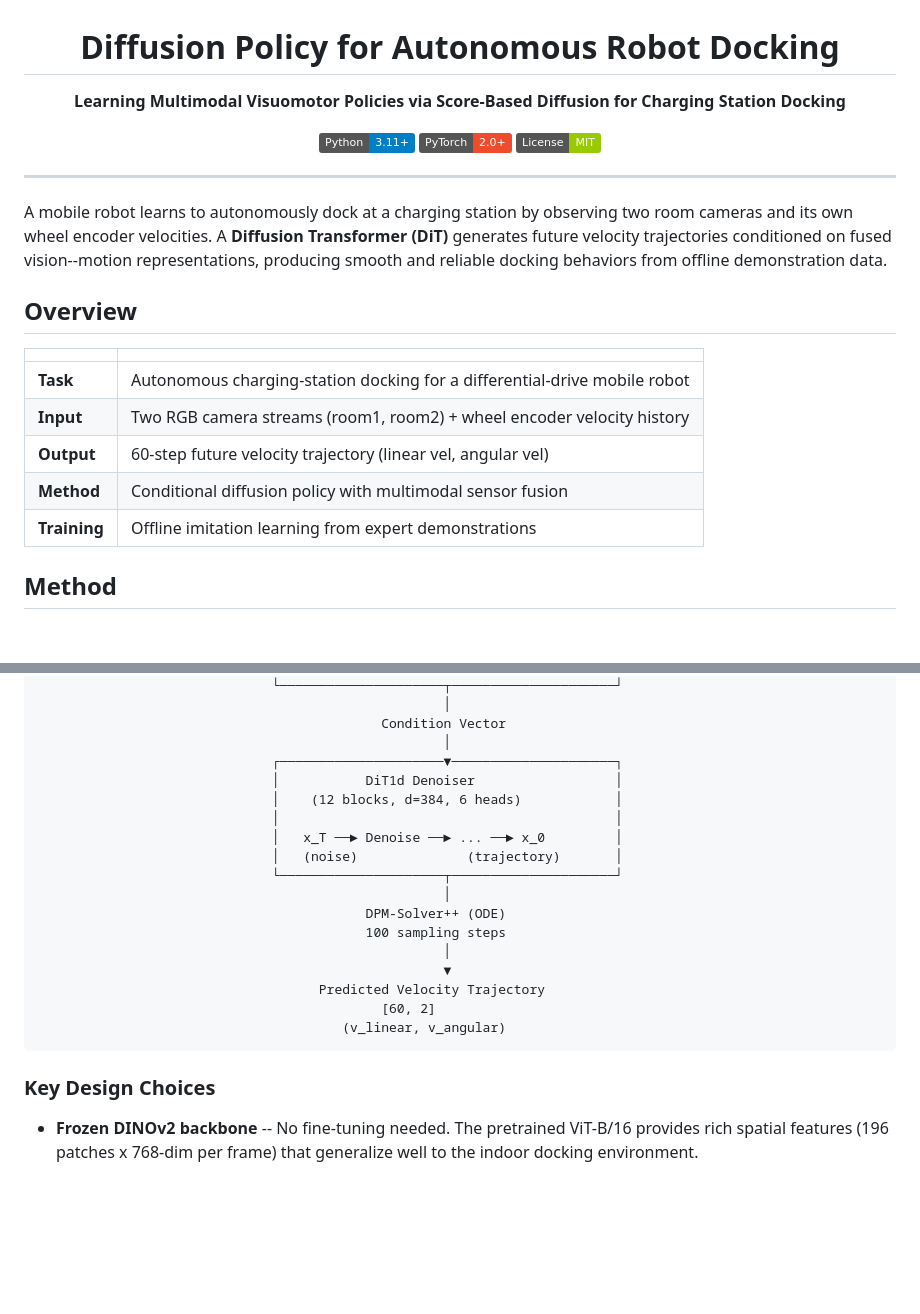
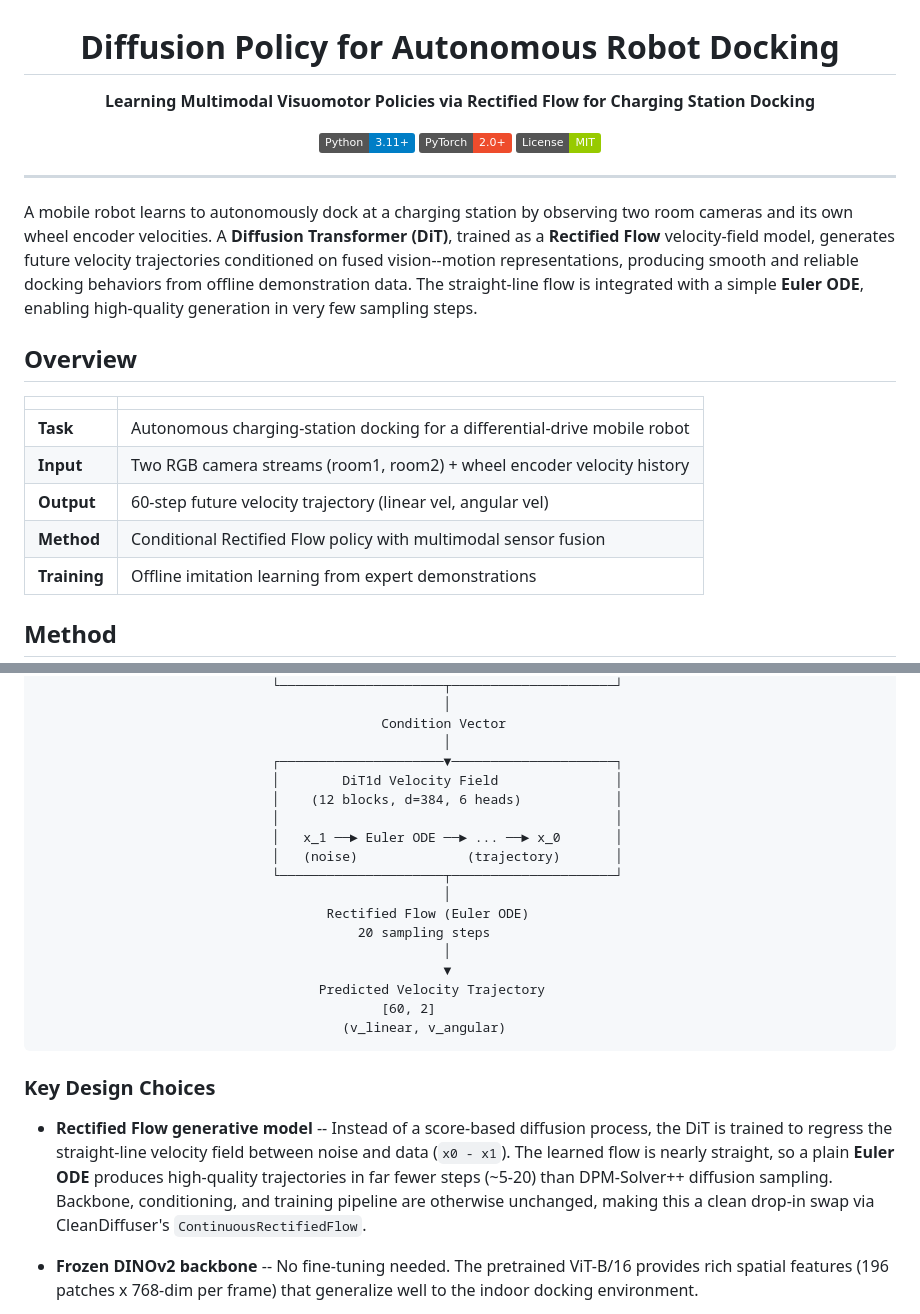
Before and after one commit to JJUNE0/diffusion_policy_robot_docking, a Markdown page: README.md, 2 parts joined by grey strips. GitHub-like rendering; badges without logos; blank space fills up the shorter version.

````diff
--- a/README.md
+++ b/README.md
@@ -2,7 +2,7 @@
 
 # Diffusion Policy for Autonomous Robot Docking
 
-**Learning Multimodal Visuomotor Policies via Score-Based Diffusion for Charging Station Docking**
+**Learning Multimodal Visuomotor Policies via Rectified Flow for Charging Station Docking**
 
 [![Python 3.11+](https://img.shields.io/badge/Python-3.11%2B-blue.svg)](https://www.python.org/)
 [![PyTorch 2.0+](https://img.shields.io/badge/PyTorch-2.0%2B-ee4c2c.svg)](https://pytorch.org/)
@@ -12,7 +12,7 @@
 
 ---
 
-A mobile robot learns to autonomously dock at a charging station by observing two room cameras and its own wheel encoder velocities. A **Diffusion Transformer (DiT)** generates future velocity trajectories conditioned on fused vision--motion representations, producing smooth and reliable docking behaviors from offline demonstration data.
+A mobile robot learns to autonomously dock at a charging station by observing two room cameras and its own wheel encoder velocities. A **Diffusion Transformer (DiT)**, trained as a **Rectified Flow** velocity-field model, generates future velocity trajectories conditioned on fused vision--motion representations, producing smooth and reliable docking behaviors from offline demonstration data. The straight-line flow is integrated with a simple **Euler ODE**, enabling high-quality generation in very few sampling steps.
 
 ## Overview
 
@@ -21,7 +21,7 @@ A mobile robot learns to autonomously dock at a charging station by observing tw
 | **Task** | Autonomous charging-station docking for a differential-drive mobile robot |
 | **Input** | Two RGB camera streams (room1, room2) + wheel encoder velocity history |
 | **Output** | 60-step future velocity trajectory (linear vel, angular vel) |
-| **Method** | Conditional diffusion policy with multimodal sensor fusion |
+| **Method** | Conditional Rectified Flow policy with multimodal sensor fusion |
 | **Training** | Offline imitation learning from expert demonstrations |
 
 ## Method
@@ -60,15 +60,15 @@ A mobile robot learns to autonomously dock at a charging station by observing tw
                                             Condition Vector
                                                     │
                               ┌─────────────────────▼─────────────────────┐
-                              │           DiT1d Denoiser                  │
+                              │        DiT1d Velocity Field               │
                               │    (12 blocks, d=384, 6 heads)            │
                               │                                           │
-                              │   x_T ──► Denoise ──► ... ──► x_0         │
+                              │   x_1 ──► Euler ODE ──► ... ──► x_0       │
                               │   (noise)              (trajectory)       │
                               └─────────────────────┬─────────────────────┘
                                                     │
-                                          DPM-Solver++ (ODE)
-                                          100 sampling steps
+                                     Rectified Flow (Euler ODE)
+                                         20 sampling steps
                                                     │
                                                     ▼
                                     Predicted Velocity Trajectory
@@ -77,6 +77,8 @@ A mobile robot learns to autonomously dock at a charging station by observing tw
 ```
 
 ### Key Design Choices
+
+- **Rectified Flow generative model** -- Instead of a score-based diffusion process, the DiT is trained to regress the straight-line velocity field between noise and data (`x0 - x1`). The learned flow is nearly straight, so a plain **Euler ODE** produces high-quality trajectories in far fewer steps (~5-20) than DPM-Solver++ diffusion sampling. Backbone, conditioning, and training pipeline are otherwise unchanged, making this a clean drop-in swap via CleanDiffuser's `ContinuousRectifiedFlow`.
 
 - **Frozen DINOv2 backbone** -- No fine-tuning needed. The pretrained ViT-B/16 provides rich spatial features (196 patches x 768-dim per frame) that generalize well to the indoor docking environment.
 
````
Also changed, not shown: other parts of README.md (+13 -9 lines).
